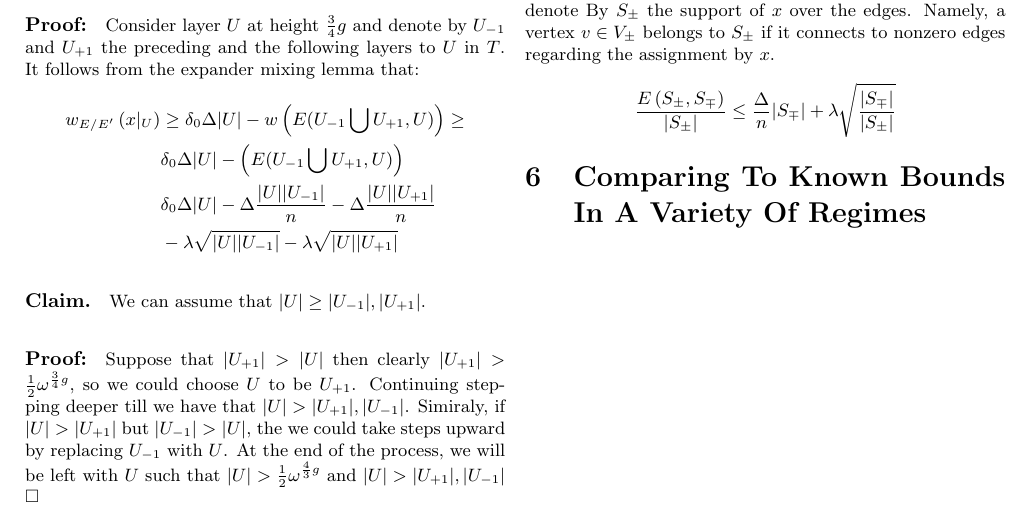
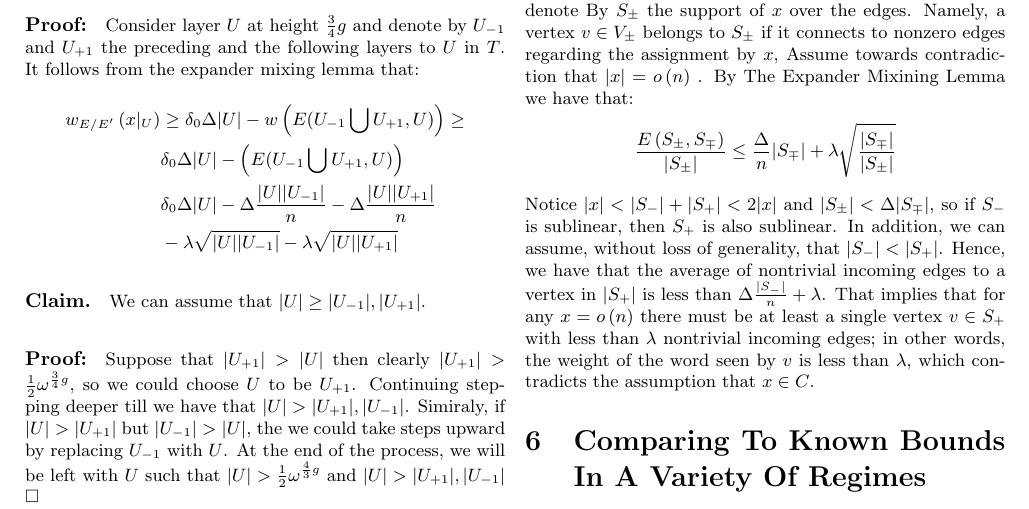
Before and after one commit to dudupo/Academic, a LaTeX document (projects/NLTES_project/ldpc_ltc.tex): part of page 4 of 4, cut so that both start at the same text. Compiled offline with pdfLaTeX.

Commit message:
compiling -Wed Oct 26 10:43:15 AM IDT 2022

```diff
--- a/projects/NLTES_project/ldpc_ltc.tex
+++ b/projects/NLTES_project/ldpc_ltc.tex
@@ -235,12 +235,13 @@ Consider the code $C$, which consists of all the words $x\in C$ such that $x|_{v
     & \frac{1}{2}\Delta n \left( \rho_{-} + \rho_{+}  - 1  \right)
   \end{split}
 \end{equation*}
-For proving a linear distance, fix a codeword $x \in C$ and denote By $S_{\pm}$ the support of $x$ over the edges. Namely, a vertex $v\in V_{\pm}$ belongs to $S_{\pm}$ if it connects to nonzero edges regarding the assignment by $x$.
+For proving a linear distance, fix a codeword $x \in C$ and denote By $S_{\pm}$ the support of $x$ over the edges. Namely, a vertex $v\in V_{\pm}$ belongs to $S_{\pm}$ if it connects to nonzero edges regarding the assignment by $x$, Assume towards contradiction that $|x| = o\left( n \right)$ . By The Expander Mixining Lemma we have that:
 \begin{equation*}
   \begin{split}
     \frac{E\left( S_{\pm}, S_{\mp} \right)}{|S_{\pm}|}\le\frac{\Delta}{n}|S_{\mp}| + \lambda\sqrt{\frac{|S_{\mp}|}{|S_{\pm}|}}
   \end{split}
 \end{equation*}
+Notice $|x| < |S_{-}| + |S_{+}| < 2|x|$ and $|S_{\pm}| < \Delta |S_{\mp}|$, so if $S_{-}$ is sublinear, then $S_{+}$ is also sublinear. In addition, we can assume, without loss of generality, that $|S_{-}| < |S_{+}|$. Hence, we have that the average of nontrivial incoming edges to a vertex in $|S_{+}|$ is less than $ \Delta \frac{|S_{-}|}{n} + \lambda $. That implies that for any $x = o\left( n \right)$ there must be at least a single vertex $ v \in S_{+} $ with less than $ \lambda $ nontrivial incoming edges; in other words, the weight of the word seen by $v$ is less than $\lambda$, which contradicts the assumption that $x\in C$.
 
 
   \section{Comparing To Known Bounds In A Variety Of Regimes}
```
Also changed, not shown: projects/pdfs/ldpc_ltc.pdf.
